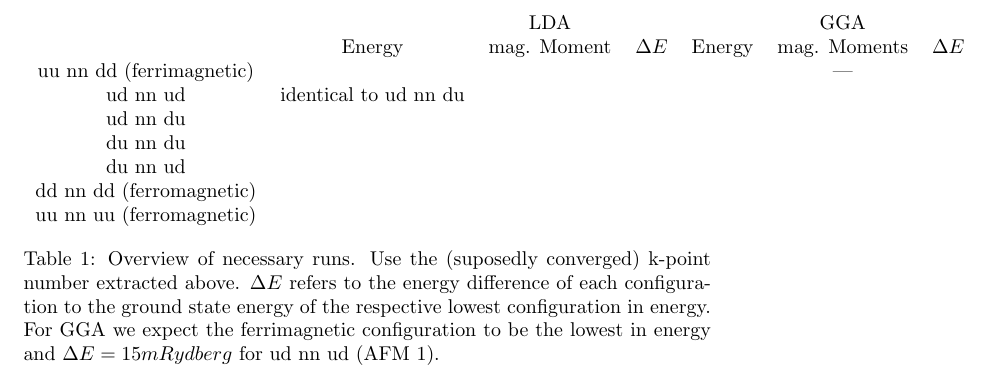
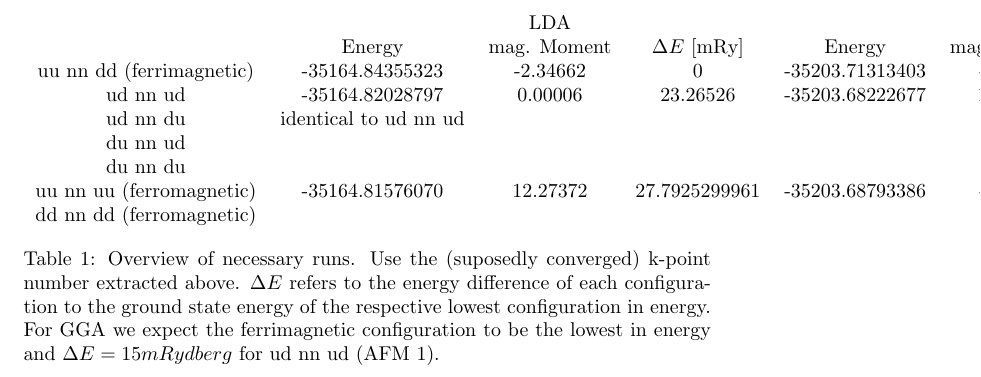
Before and after one commit to thischris1/FZU, a LaTeX document (docs/tasks.tex): part of page 2 of 2, cut so that both start at the same text. Compiled offline with pdfLaTeX.

Commit message:
Latest k-point convergence data

```diff
--- a/docs/tasks.tex
+++ b/docs/tasks.tex
@@ -22,21 +22,21 @@
 
 
 \subsection{Calculate Ground state energies and magnetic momenta for the following
-configurations and the LDA and GGA functionals:}
+    configurations and the LDA and GGA functionals:}
 (see Table \ref{tab:my_label})
 
 \begin{table}
     \centering
     \begin{tabular}{ccccccc}
-         &  &  LDA&  &  &  GGA& \\
-         &  Energy&  mag. Moment&    $\Delta E$&  Energy&  mag. Moments&   $\Delta E$\\
-         uu nn dd (ferrimagnetic) &  &  &  &  &  |& \\
-         ud nn ud& identical to ud nn du   &  &  &  &  & \\
-         ud nn du &  &  &  &  &  & \\
-         du nn du &  &  &  &  &  & \\
-         du  nn ud &  &  &  &  &  & \\
-        dd nn dd (ferromagnetic)&  &  &  &  &  & \\
-        uu nn uu (ferromagnetic)&  &  &  &  &  & \\
+                                 &                       & LDA         &                  &                 & GGA          &               \\
+                                 & Energy                & mag. Moment & $\Delta E$ [mRy] & Energy          & mag. Moments & $\Delta E$    \\
+        uu nn dd (ferrimagnetic) & -35164.84355323       & -2.34662    & 0                & -35203.71313403 & -2.04654     & 0             \\
+        ud nn ud                 & -35164.82028797       & 0.00006     & 23.26526         & -35203.68222677 & 13.32333     & 30.9072599994 \\
+        ud nn du                 & identical to ud nn ud &             &                  &                 &              &               \\
+        du nn ud                 &                       &             &                  &                 &              &               \\
+        du nn du                 &                       &             &                  &                 &              &               \\
+        uu nn uu (ferromagnetic) & -35164.81576070       & 12.27372    & 27.7925299961    & -35203.68793386 & -0.00006     & 25.2001699992 \\
+        dd nn dd (ferromagnetic) &                       &             &                  &                 &              &               \\
     \end{tabular}
     \caption{Overview of necessary runs. Use the (suposedly converged) k-point number extracted above. $\Delta E$ refers to the energy difference of each configuration to the ground state energy of the respective lowest configuration in energy. For GGA we expect the ferrimagnetic configuration to be the lowest in energy and $\Delta E = 15 mRydberg$ for ud nn ud (AFM 1). }
     \label{tab:my_label}
```
Also changed, not shown: docs/tasks.pdf, docs/tasks.tex (6 more changed lines), 1 other file.
